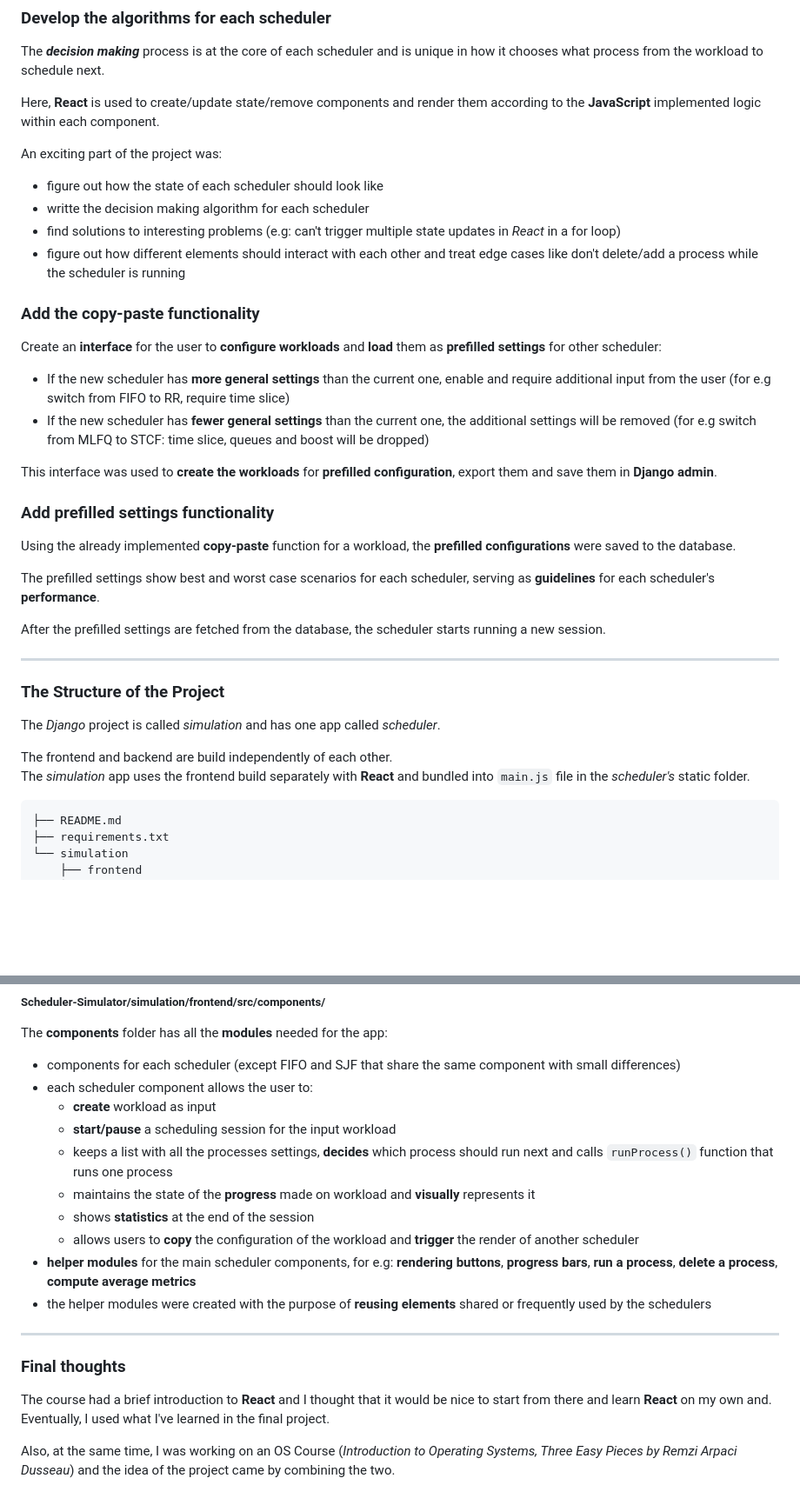
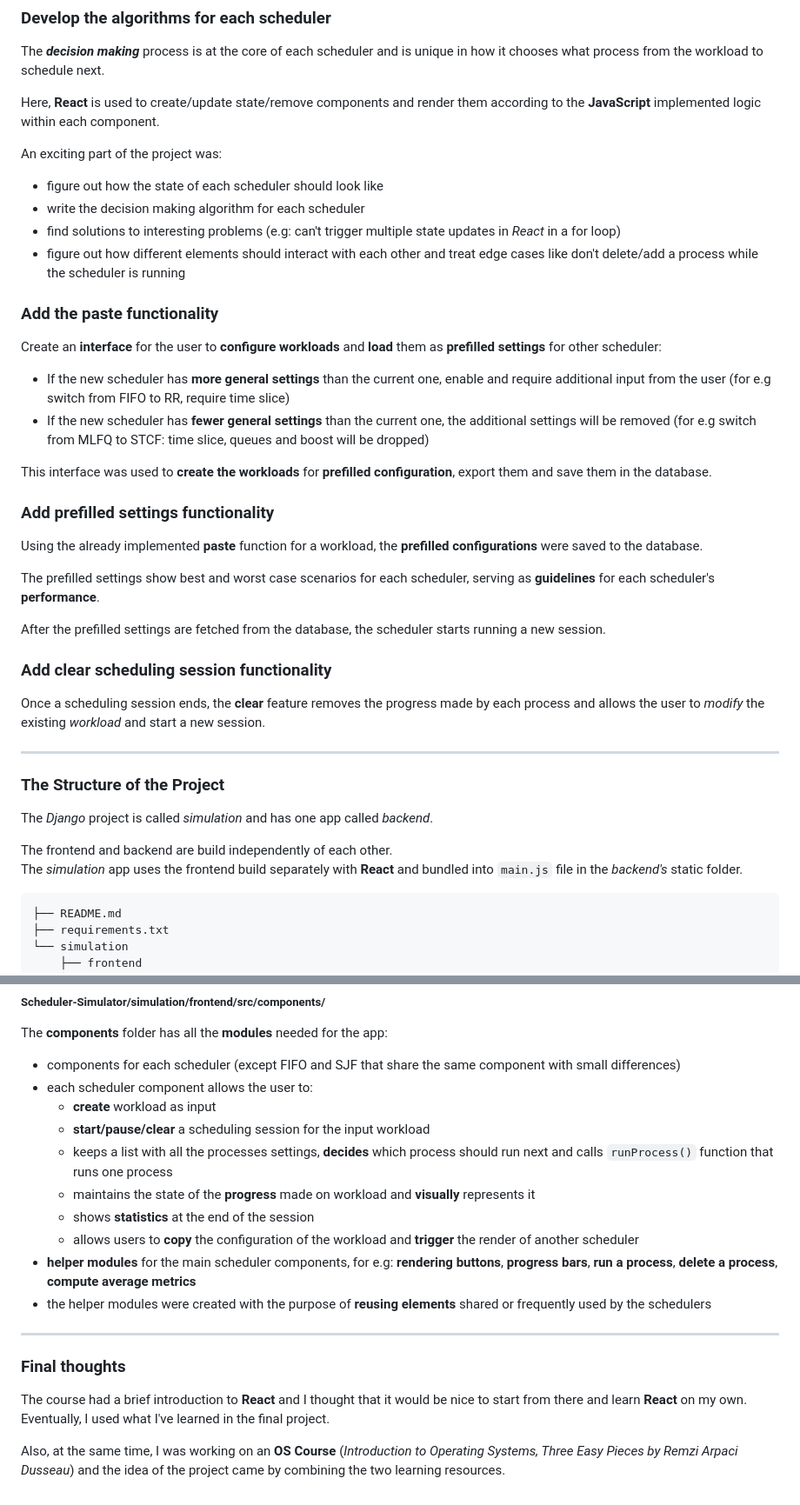
Before and after one commit to DanielaIacoboaea/Scheduler-Simulator, a Markdown page: README.md, 2 parts joined by grey strips. Shown at 87% size. Rendered like a GitHub page; blank space fills up the shorter version.

````diff
--- a/README.md
+++ b/README.md
@@ -154,37 +164,42 @@ Here, **React** is used to create/update state/remove components and render them
 
 An exciting part of the project was:
 * figure out how the state of each scheduler should look like
-* writte the decision making algorithm for each scheduler
+* write the decision making algorithm for each scheduler
 * find solutions to interesting problems (e.g: can't trigger multiple state updates in *React* in a for loop)
 * figure out how different elements should interact with each other and treat edge cases like don't delete/add a process while the scheduler is running
 
 
-### Add the copy-paste functionality
+### Add the paste functionality
 
 Create an **interface** for the user to **configure workloads** and **load** them as **prefilled settings** for other scheduler:
 
 * If the new scheduler has **more general settings** than the current one, enable and require additional input from the user (for e.g switch from FIFO to RR, require time slice)
 * If the new scheduler has **fewer general settings** than the current one, the additional settings will be removed (for e.g switch from MLFQ to STCF: time slice, queues and boost will be dropped)
 
-This interface was used to **create the workloads** for **prefilled configuration**, export them and save them in **Django admin**.
+This interface was used to **create the workloads** for **prefilled configuration**, export them and save them in the database.
 
 ### Add prefilled settings functionality
 
 
-Using the already implemented **copy-paste** function for a workload, the **prefilled configurations** were saved to the database.
+Using the already implemented **paste** function for a workload, the **prefilled configurations** were saved to the database.
 
 The prefilled settings show best and worst case scenarios for each scheduler, serving as **guidelines** for each scheduler's **performance**.
 
 After the prefilled settings are fetched from the database, the scheduler starts running a new session.
 
+
+### Add clear scheduling session functionality
+
+Once a scheduling session ends, the **clear** feature removes the progress made by each process and allows the user to *modify* the existing *workload* and start a new session.
+
 ---
 
 ### The Structure of the Project
 
-The *Django* project is called *simulation* and has one app called *scheduler*.
+The *Django* project is called *simulation* and has one app called *backend*.
 
 The frontend and backend are build independently of each other.
-The *simulation* app uses the frontend build separately with **React** and bundled into `main.js` file in the *scheduler's* static folder.
+The *simulation* app uses the frontend build separately with **React** and bundled into `main.js` file in the *backend's* static folder.
 
 ```
 ├── README.md
@@ -253,7 +268,7 @@ The **components** folder has all the **modules** needed for the app:
 * components for each scheduler (except FIFO and SJF that share the same component with small differences)
 * each scheduler component allows the user to:
     * **create** workload as input
-    * **start/pause** a scheduling session for the input workload
+    * **start/pause/clear** a scheduling session for the input workload
     * keeps a list with all the processes settings, **decides** which process should run next and calls `runProcess()` function that runs one process
     * maintains the state of the **progress** made on workload and **visually** represents it
     * shows **statistics** at the end of the session
@@ -265,7 +280,7 @@ The **components** folder has all the **modules** needed for the app:
 
 ### Final thoughts
 
-The course had a brief introduction to **React** and I thought that it would be nice to start from there and learn **React** on my own and.
+The course had a brief introduction to **React** and I thought that it would be nice to start from there and learn **React** on my own.
 Eventually, I used what I've learned in the final project.
 
-Also, at the same time, I was working on an OS Course (*Introduction to Operating Systems, Three Easy Pieces by Remzi Arpaci Dusseau*) and the idea of the project came by combining the two.
+Also, at the same time, I was working on an **OS Course** (*Introduction to Operating Systems, Three Easy Pieces by Remzi Arpaci Dusseau*) and the idea of the project came by combining the two learning resources.
````
Also changed, not shown: other parts of README.md (+15 -5 lines).
